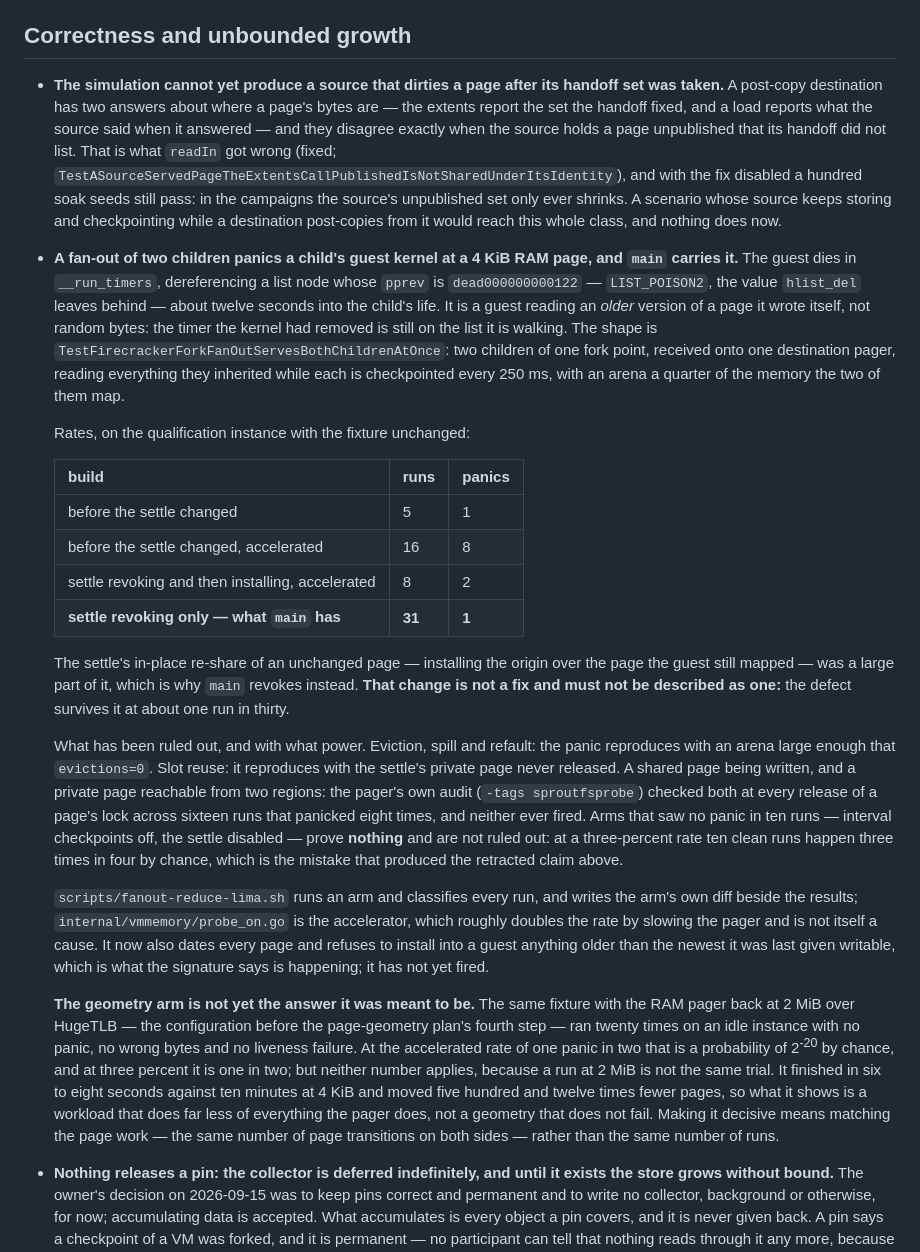
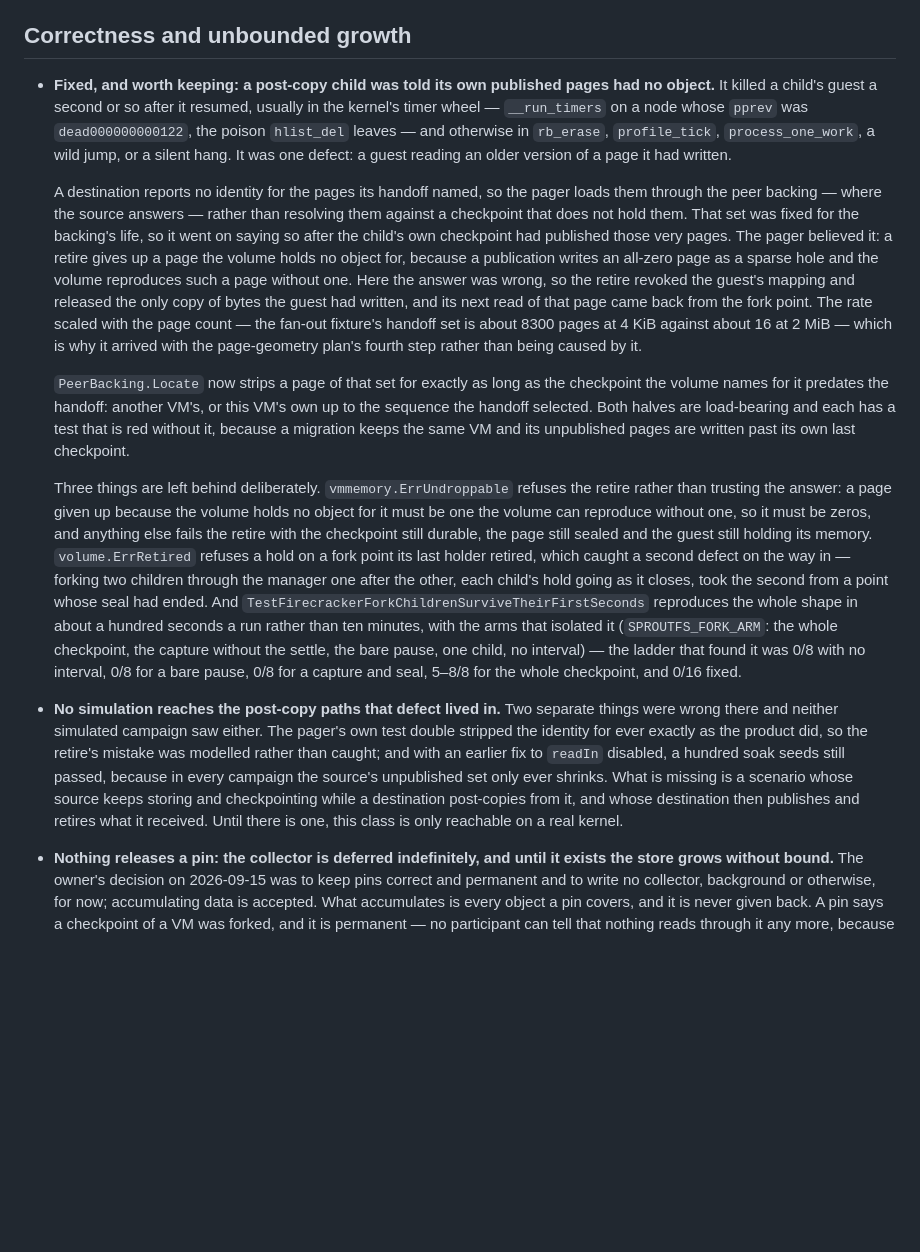
Before and after one commit to semistrict/sproutfs, a Markdown page: docs/open-work.md, the part around the change. Drawn GitHub-style; blank space fills up the shorter version.

```diff
--- a/docs/open-work.md
+++ b/docs/open-work.md
@@ -7,26 +7,15 @@ everything open is listed here.
 
 ## Correctness and unbounded growth
 
-- **The simulation cannot yet produce a source that dirties a page after its handoff set was taken.** A post-copy destination has two answers about where a page's bytes are — the extents report the set the handoff fixed, and a load reports what the source said when it answered — and they disagree exactly when the source holds a page unpublished that its handoff did not list. That is what `readIn` got wrong (fixed; `TestASourceServedPageTheExtentsCallPublishedIsNotSharedUnderItsIdentity`), and with the fix disabled a hundred soak seeds still pass: in the campaigns the source's unpublished set only ever shrinks. A scenario whose source keeps storing and checkpointing while a destination post-copies from it would reach this whole class, and nothing does now.
+- **Fixed, and worth keeping: a post-copy child was told its own published pages had no object.** It killed a child's guest a second or so after it resumed, usually in the kernel's timer wheel — `__run_timers` on a node whose `pprev` was `dead000000000122`, the poison `hlist_del` leaves — and otherwise in `rb_erase`, `profile_tick`, `process_one_work`, a wild jump, or a silent hang. It was one defect: a guest reading an older version of a page it had written.
 
-- **A fan-out of two children panics a child's guest kernel at a 4 KiB RAM page, and `main` carries it.** The guest dies in `__run_timers`, dereferencing a list node whose `pprev` is `dead000000000122` — `LIST_POISON2`, the value `hlist_del` leaves behind — about twelve seconds into the child's life. It is a guest reading an *older* version of a page it wrote itself, not random bytes: the timer the kernel had removed is still on the list it is walking. The shape is `TestFirecrackerForkFanOutServesBothChildrenAtOnce`: two children of one fork point, received onto one destination pager, reading everything they inherited while each is checkpointed every 250 ms, with an arena a quarter of the memory the two of them map.
+  A destination reports no identity for the pages its handoff named, so the pager loads them through the peer backing — where the source answers — rather than resolving them against a checkpoint that does not hold them. That set was fixed for the backing's life, so it went on saying so after the child's own checkpoint had published those very pages. The pager believed it: a retire gives up a page the volume holds no object for, because a publication writes an all-zero page as a sparse hole and the volume reproduces such a page without one. Here the answer was wrong, so the retire revoked the guest's mapping and released the only copy of bytes the guest had written, and its next read of that page came back from the fork point. The rate scaled with the page count — the fan-out fixture's handoff set is about 8300 pages at 4 KiB against about 16 at 2 MiB — which is why it arrived with the page-geometry plan's fourth step rather than being caused by it.
 
-  Rates, on the qualification instance with the fixture unchanged:
+  `PeerBacking.Locate` now strips a page of that set for exactly as long as the checkpoint the volume names for it predates the handoff: another VM's, or this VM's own up to the sequence the handoff selected. Both halves are load-bearing and each has a test that is red without it, because a migration keeps the same VM and its unpublished pages are written past its own last checkpoint.
 
-  | build | runs | panics |
-  | --- | --- | --- |
-  | before the settle changed | 5 | 1 |
-  | before the settle changed, accelerated | 16 | 8 |
-  | settle revoking and then installing, accelerated | 8 | 2 |
-  | **settle revoking only — what `main` has** | **31** | **1** |
+  Three things are left behind deliberately. `vmmemory.ErrUndroppable` refuses the retire rather than trusting the answer: a page given up because the volume holds no object for it must be one the volume can reproduce without one, so it must be zeros, and anything else fails the retire with the checkpoint still durable, the page still sealed and the guest still holding its memory. `volume.ErrRetired` refuses a hold on a fork point its last holder retired, which caught a second defect on the way in — forking two children through the manager one after the other, each child's hold going as it closes, took the second from a point whose seal had ended. And `TestFirecrackerForkChildrenSurviveTheirFirstSeconds` reproduces the whole shape in about a hundred seconds a run rather than ten minutes, with the arms that isolated it (`SPROUTFS_FORK_ARM`: the whole checkpoint, the capture without the settle, the bare pause, one child, no interval) — the ladder that found it was 0/8 with no interval, 0/8 for a bare pause, 0/8 for a capture and seal, 5–8/8 for the whole checkpoint, and 0/16 fixed.
 
-  The settle's in-place re-share of an unchanged page — installing the origin over the page the guest still mapped — was a large part of it, which is why `main` revokes instead. **That change is not a fix and must not be described as one:** the defect survives it at about one run in thirty.
-
-  What has been ruled out, and with what power. Eviction, spill and refault: the panic reproduces with an arena large enough that `evictions=0`. Slot reuse: it reproduces with the settle's private page never released. A shared page being written, and a private page reachable from two regions: the pager's own audit (`-tags sproutfsprobe`) checked both at every release of a page's lock across sixteen runs that panicked eight times, and neither ever fired. Arms that saw no panic in ten runs — interval checkpoints off, the settle disabled — prove **nothing** and are not ruled out: at a three-percent rate ten clean runs happen three times in four by chance, which is the mistake that produced the retracted claim above.
-
-  `scripts/fanout-reduce-lima.sh` runs an arm and classifies every run, and writes the arm's own diff beside the results; `internal/vmmemory/probe_on.go` is the accelerator, which roughly doubles the rate by slowing the pager and is not itself a cause. It now also dates every page and refuses to install into a guest anything older than the newest it was last given writable, which is what the signature says is happening; it has not yet fired.
-
-  **The geometry arm is not yet the answer it was meant to be.** The same fixture with the RAM pager back at 2 MiB over HugeTLB — the configuration before the page-geometry plan's fourth step — ran twenty times on an idle instance with no panic, no wrong bytes and no liveness failure. At the accelerated rate of one panic in two that is a probability of 2<sup>-20</sup> by chance, and at three percent it is one in two; but neither number applies, because a run at 2 MiB is not the same trial. It finished in six to eight seconds against ten minutes at 4 KiB and moved five hundred and twelve times fewer pages, so what it shows is a workload that does far less of everything the pager does, not a geometry that does not fail. Making it decisive means matching the page work — the same number of page transitions on both sides — rather than the same number of runs.
+- **No simulation reaches the post-copy paths that defect lived in.** Two separate things were wrong there and neither simulated campaign saw either. The pager's own test double stripped the identity for ever exactly as the product did, so the retire's mistake was modelled rather than caught; and with an earlier fix to `readIn` disabled, a hundred soak seeds still passed, because in every campaign the source's unpublished set only ever shrinks. What is missing is a scenario whose source keeps storing and checkpointing while a destination post-copies from it, and whose destination then publishes and retires what it received. Until there is one, this class is only reachable on a real kernel.
 
 - **Nothing releases a pin: the collector is deferred indefinitely, and until it exists the store grows without bound.** The owner's decision on 2026-09-15 was to keep pins correct and permanent and to write no collector, background or otherwise, for now; accumulating data is accepted. What accumulates is every object a pin covers, and it is never given back. A pin says a checkpoint of a VM was forked, and it is permanent — no participant can tell that nothing reads through it any more, because a descendant sees neither its siblings nor the forks taken below it, and a grandchild's root names its grandparent's checkpoints directly. So the objects a pin covers accumulate: every checkpoint any VM was ever forked at, with every checkpoint its root names, and everything a deleted VM leaves pinned (`internal/control/record.go`, `internal/volume/fork.go`, `internal/volume/manager.go`, `internal/checkpoint/reclaim.go`). A collector is the only thing that can give one back, and it must handle:
   - **Pins nothing reads through any more**, which is the common case: every child forked from that point has been deleted, or every one of them has published a root naming none of the checkpoints that one protects. Establishing it means reading every live record's selected root — including the roots of VMs on other hosts — so the answer holds only against a survey that also accounts for what is in flight.
```
Also changed, not shown: plans/ram-pmem-page-geometry-2026-09-19.md (+14 -12 lines).
